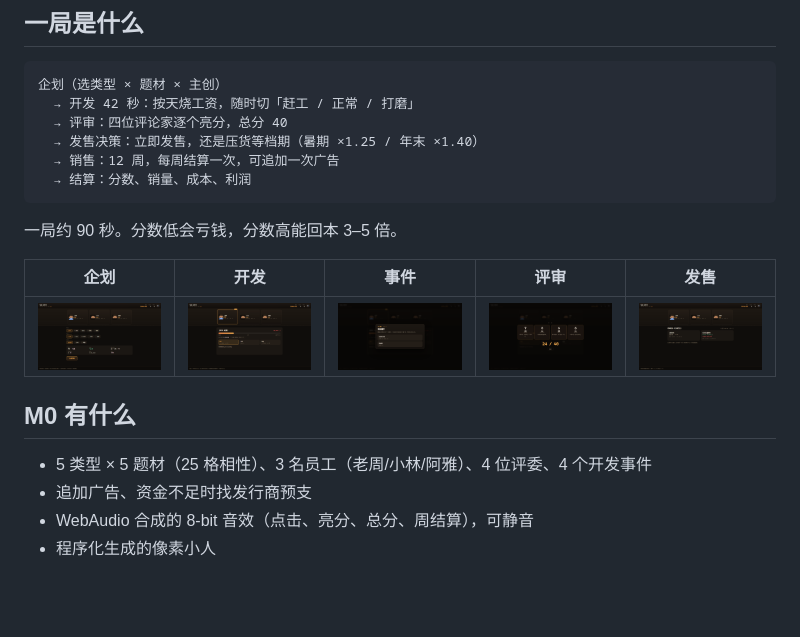
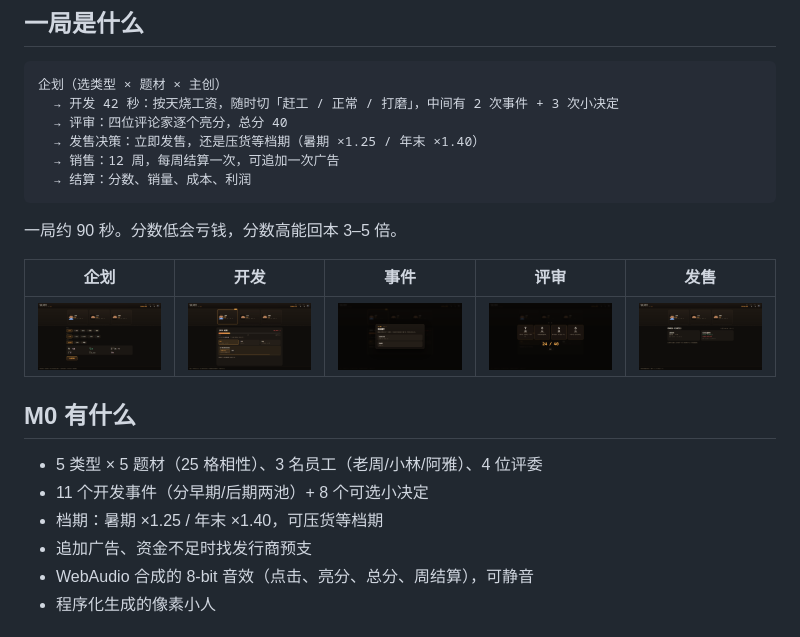
Before and after one commit to MagatamaStudio/game-dev-pipeline-idle, a Markdown page: README.md, the part around the change. Rendered like a GitHub page; pictures changed too: docs/m0-developing.png; blank space fills up the shorter version.

````diff
--- a/README.md
+++ b/README.md
@@ -17,7 +17,7 @@ node tools/serve.js
 
 ```
 企划（选类型 × 题材 × 主创）
-  → 开发 42 秒：按天烧工资，随时切「赶工 / 正常 / 打磨」
+  → 开发 42 秒：按天烧工资，随时切「赶工 / 正常 / 打磨」，中间有 2 次事件 + 3 次小决定
   → 评审：四位评论家逐个亮分，总分 40
   → 发售决策：立即发售，还是压货等档期（暑期 ×1.25 / 年末 ×1.40）
   → 销售：12 周，每周结算一次，可追加一次广告
@@ -32,7 +32,9 @@ node tools/serve.js
 
 ## M0 有什么
 
-- 5 类型 × 5 题材（25 格相性）、3 名员工（老周/小林/阿雅）、4 位评委、4 个开发事件
+- 5 类型 × 5 题材（25 格相性）、3 名员工（老周/小林/阿雅）、4 位评委
+- 11 个开发事件（分早期/后期两池）+ 8 个可选小决定
+- 档期：暑期 ×1.25 / 年末 ×1.40，可压货等档期
 - 追加广告、资金不足时找发行商预支
 - WebAudio 合成的 8-bit 音效（点击、亮分、总分、周结算），可静音
 - 程序化生成的像素小人
````
Also changed, not shown: docs/DESIGN-GDS.md (+15 -2 lines), 7 other files.
